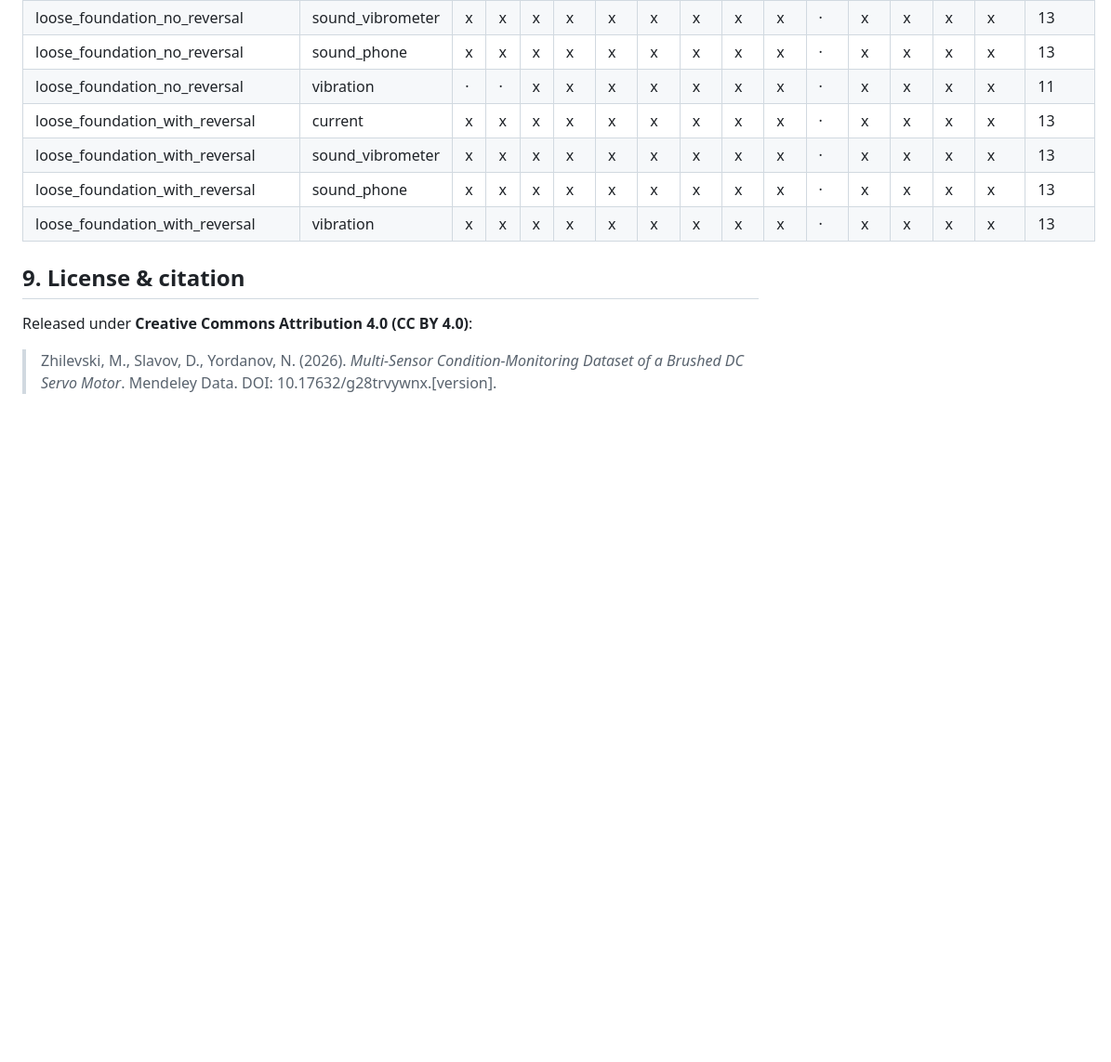
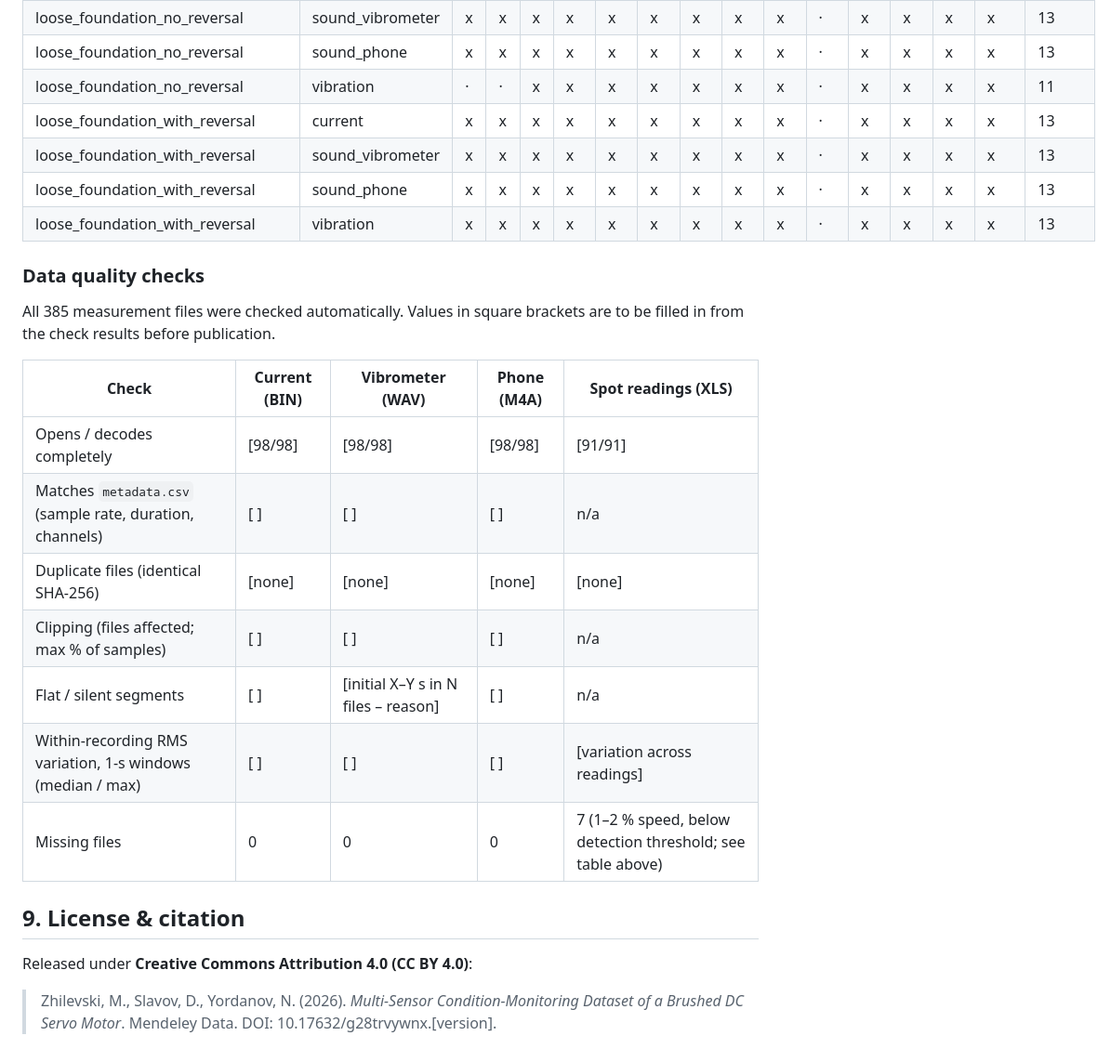
Before and after one commit to nikolayyordanov/dc-motor-multisensor-monitoring, a Markdown page: DCData_mendeley/README.md, the part around one of its changes. Shown at 93% size. Drawn GitHub-style; blank space fills up the shorter version.

Commit message:
Update README with new build date and quality checks
Updated the built date and added data quality checks section.

```diff
--- a/DCData_mendeley/README.md
+++ b/DCData_mendeley/README.md
@@ -226,6 +226,21 @@ audio, fs = sf.read("data/normal_no_reversal/sound_vibrometer/speed020_sound_vib
 | loose_foundation_with_reversal | sound_phone | x | x | x | x | x | x | x | x | x | · | x | x | x | x | 13 |
 | loose_foundation_with_reversal | vibration | x | x | x | x | x | x | x | x | x | · | x | x | x | x | 13 |
 
+### Data quality checks
+
+All 385 measurement files were checked automatically. Values in square
+brackets are to be filled in from the check results before publication.
+
+| Check | Current (BIN) | Vibrometer (WAV) | Phone (M4A) | Spot readings (XLS) |
+|---|---|---|---|---|
+| Opens / decodes completely | [98/98] | [98/98] | [98/98] | [91/91] |
+| Matches `metadata.csv` (sample rate, duration, channels) | [ ] | [ ] | [ ] | n/a |
+| Duplicate files (identical SHA-256) | [none] | [none] | [none] | [none] |
+| Clipping (files affected; max % of samples) | [ ] | [ ] | [ ] | n/a |
+| Flat / silent segments | [ ] | [initial X–Y s in N files – reason] | [ ] | n/a |
+| Within-recording RMS variation, 1-s windows (median / max) | [ ] | [ ] | [ ] | [variation across readings] |
+| Missing files | 0 | 0 | 0 | 7 (1–2 % speed, below detection threshold; see table above) |
+
 ## 9. License & citation
 
 Released under **Creative Commons Attribution 4.0 (CC BY 4.0)**:
```
Also changed, not shown: other parts of DCData_mendeley/README.md (+1 -1 lines).
